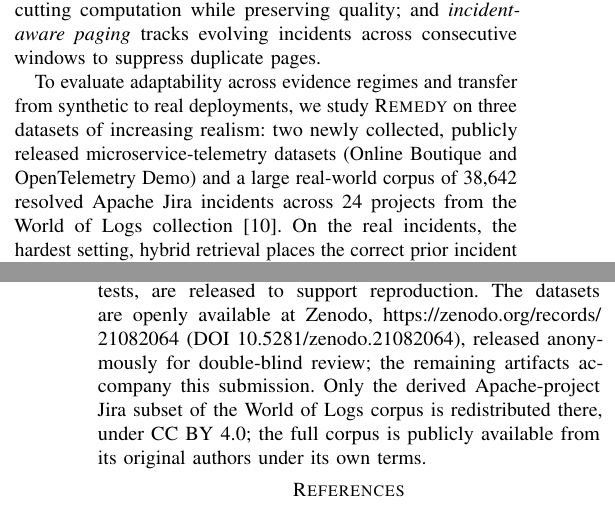
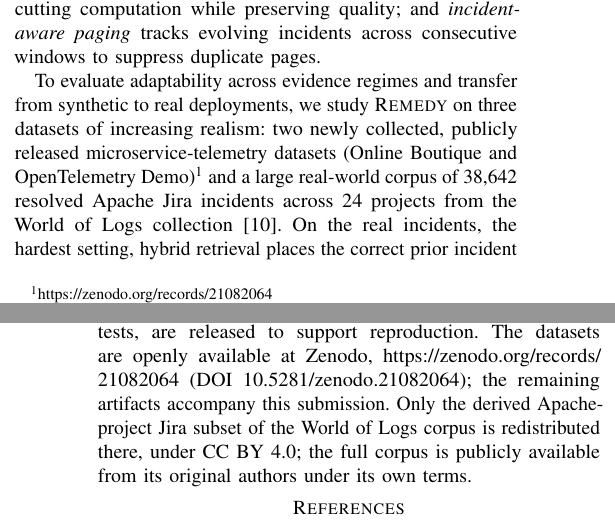
Before and after one commit to 17YuvrajSehgal/JiraAndLogs, a LaTeX paper (ICSE/main.tex, which reads ICSE/sections/01-introduction.tex, ICSE/sections/10-conclusion.tex): two parts of the columns of pages 1 and 11 of 11, joined at a grey line, cut so that both start at the same text. Compiled offline with pdfLaTeX; a missing font is replaced by an installed copy or a similar font; a LaTeX package or settings file that is missing is left out.

Commit message:
paper: add dataset link footnote in intro; drop anonymized phrasing from Data Availability
Add the Zenodo record as a footnote where the released datasets are introduced
(matching the existing footnote-URL style), and remove the 'released anonymously
for double-blind review' wording from Data Availability (the record metadata is
anonymized; the body text need not say so).

Co-Authored-By: Claude Opus 4.8 <noreply@anthropic.com>

```diff
--- a/ICSE/sections/01-introduction.tex
+++ b/ICSE/sections/01-introduction.tex
@@ -57,7 +57,7 @@ pages.
 To evaluate adaptability across evidence regimes and transfer from synthetic to
 real deployments, we study \sys on three datasets of increasing realism: two newly
 collected, publicly released microservice-telemetry datasets (Online Boutique and
-OpenTelemetry Demo) and a large real-world corpus of 38,642 resolved Apache Jira
+OpenTelemetry Demo)\footnote{\url{https://zenodo.org/records/21082064}} and a large real-world corpus of 38,642 resolved Apache Jira
 incidents across 24 projects from the World of Logs
 collection~\cite{wang2026worldoflogs}. On the real incidents, the hardest setting,
 hybrid retrieval places the correct prior incident in its top five $97\%$ of the
--- a/ICSE/sections/10-conclusion.tex
+++ b/ICSE/sections/10-conclusion.tex
@@ -25,7 +25,6 @@ All source code, the evaluation harness, the collected telemetry datasets, and
 the complete result set, including the prior-art and LLM baselines, ablations, and
 significance tests, are released to support reproduction. The datasets are openly
 available at Zenodo, \url{https://zenodo.org/records/21082064}
-(DOI~10.5281/zenodo.21082064), released anonymously for double-blind review; the
-remaining artifacts accompany this submission. Only the derived Apache-project Jira
+(DOI~10.5281/zenodo.21082064); the remaining artifacts accompany this submission. Only the derived Apache-project Jira
 subset of the World of Logs corpus is redistributed there, under CC~BY~4.0; the full
 corpus is publicly available from its original authors under its own terms.
```
